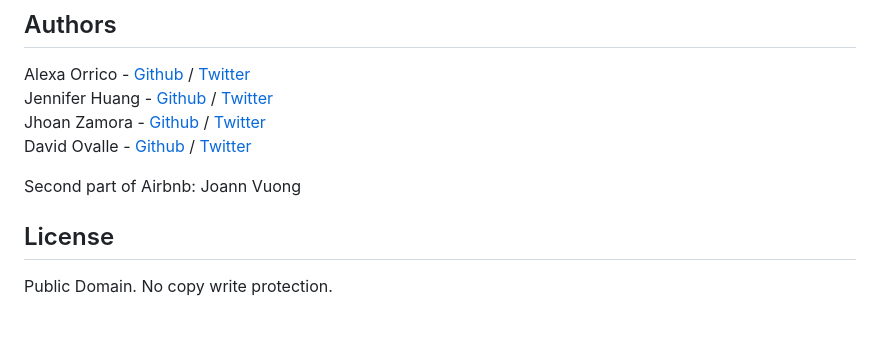
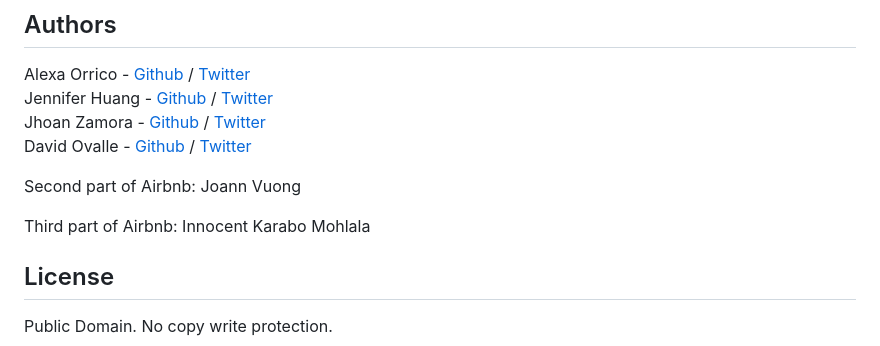
Before and after one commit to Termication/AirBnB_clone_v4, a Markdown page: README.md, the part around the change. GitHub-like rendering; blank space fills up the shorter version.

```diff
--- a/README.md
+++ b/README.md
@@ -160,5 +160,7 @@ Jhoan Zamora - [Github](https://github.com/jzamora5) / [Twitter](https://twitter
 David Ovalle - [Github](https://github.com/Nukemenonai) / [Twitter](https://twitter.com/disartDave)
 
 Second part of Airbnb: Joann Vuong
+
+Third part of Airbnb: Innocent Karabo Mohlala
 ## License
 Public Domain. No copy write protection.
```
